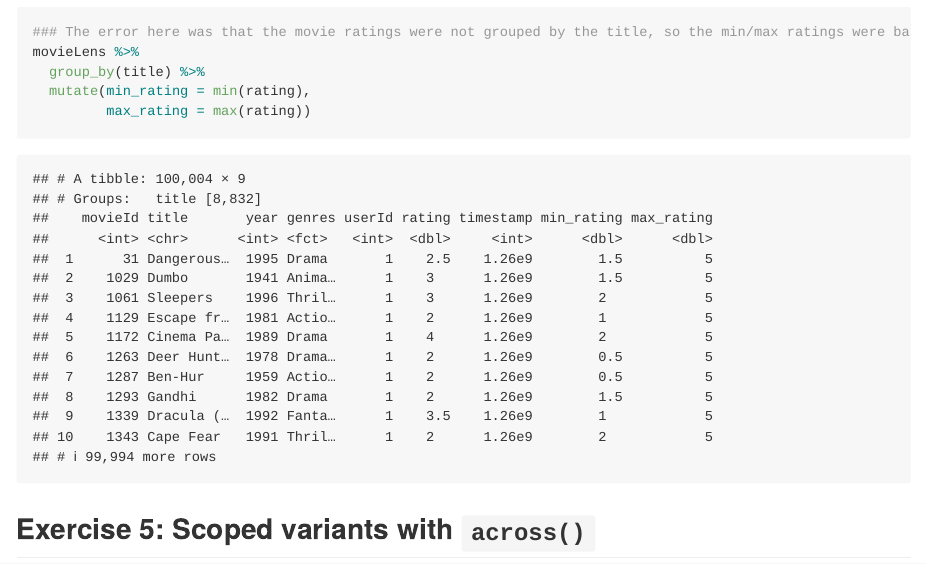
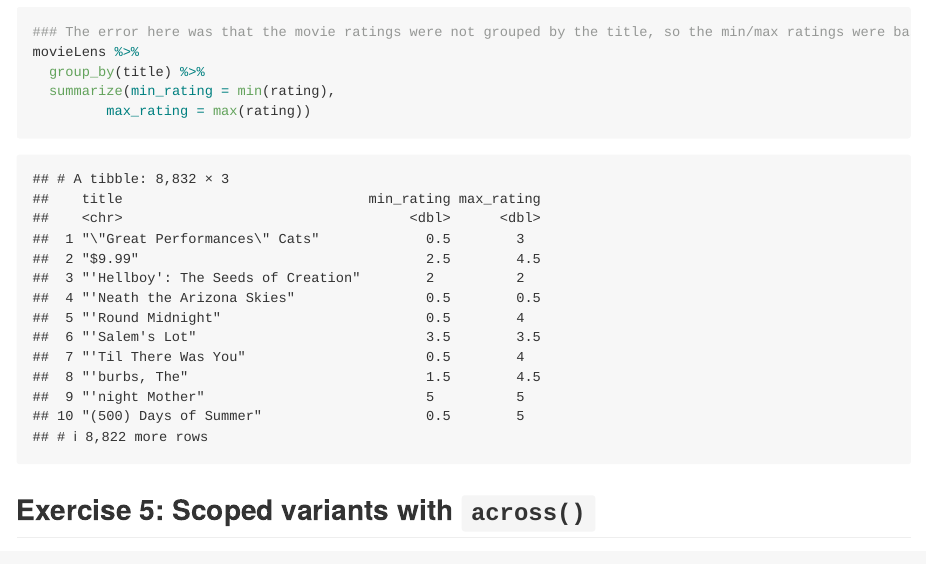
Before and after one commit to stat545ubc-2025/collaborative-project-group-1, an R Markdown document (troubleshooting-2.Rmd): the page in a window 1100 px wide, from 7780 px down. Rendered offline with R 4.5, knitr and Pandoc, with nearby package versions; the gapminder table comes from the copy in Python's plotly package.

Commit message:
Update troubleshooting-2.Rmd
Updating Exercise 4

````diff
--- a/troubleshooting-2.Rmd
+++ b/troubleshooting-2.Rmd
@@ -143,10 +143,10 @@ movieLens %>%
 Using `summarize()`, we can find the minimum and the maximum rating by title, stored under columns named `min_rating`, and `max_rating`, respectively.
 
 ```{r}
-### The error here was that the movie ratings were not grouped by the title, so the min/max ratings were based on the min/max in the entire data set rather than the title ###
+### The error here was that the movie ratings were not grouped by the title, so the min/max ratings were based on the min/max in the entire data set rather than the title, additionally the code was mutate() instead of summarize(), using summarize the dataset is now considering each row the movie title, rather than each row being the individual reviews ###
 movieLens %>%
   group_by(title) %>%
-  mutate(min_rating = min(rating),
+  summarize(min_rating = min(rating),
          max_rating = max(rating))
 ```
 
````
